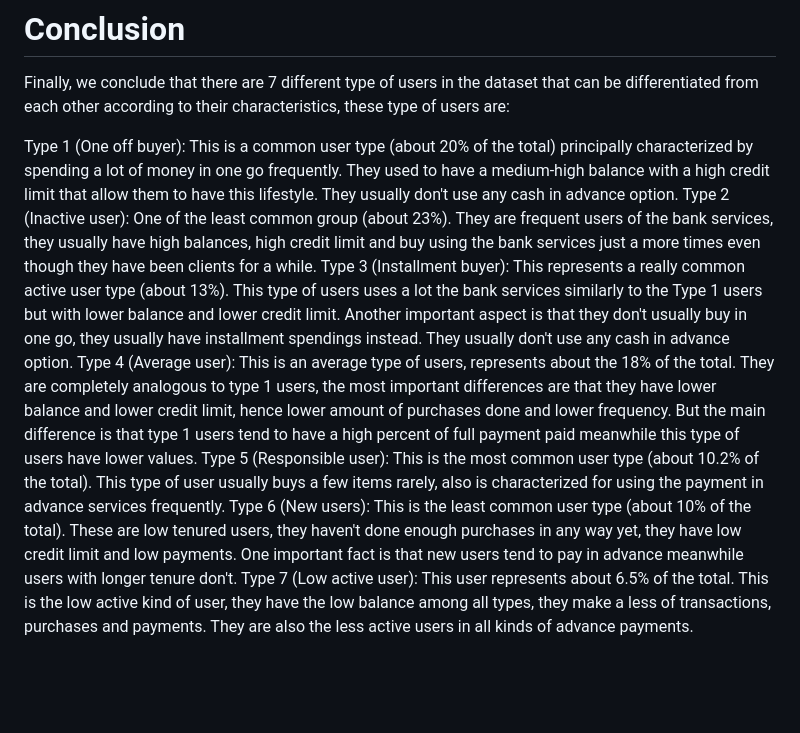
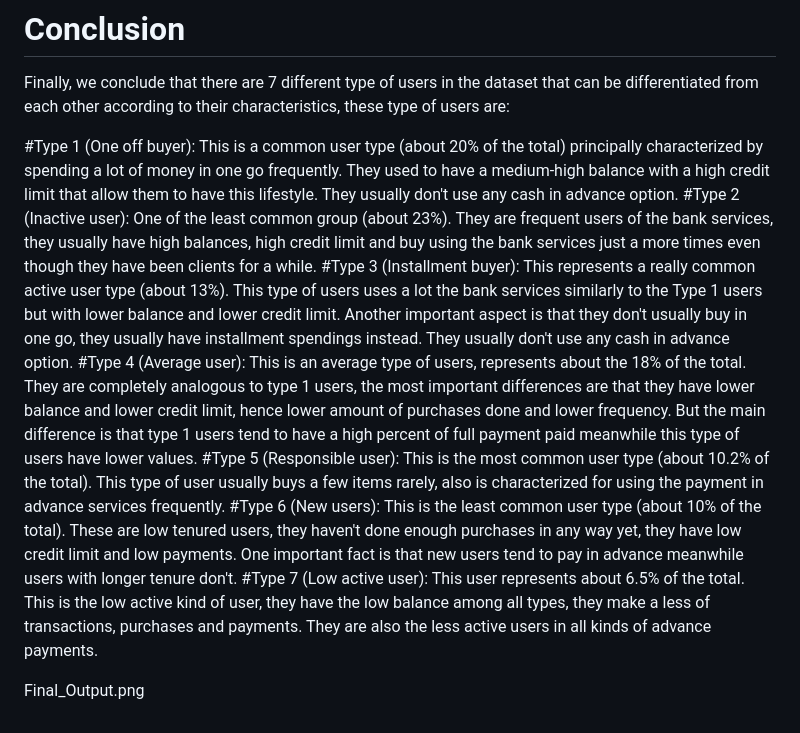
Before and after one commit to DongreShreyas/Clustering-Customer-Segmentation, a Markdown page: README.md, the part around one of its changes. Drawn GitHub-style; blank space fills up the shorter version.

```diff
--- a/README.md
+++ b/README.md
@@ -66,10 +66,12 @@ Choosing centroids (points which are the center of a cluster) based on the curre
 # Conclusion
 Finally, we conclude that there are 7 different type of users in the dataset that can be differentiated from each other according to their characteristics, these type of users are:
 
-Type 1 (One off buyer): This is a common user type (about 20% of the total) principally characterized by spending a lot of money in one go frequently. They used to have a medium-high balance with a high credit limit that allow them to have this lifestyle. They usually don't use any cash in advance option.
-Type 2 (Inactive user): One of the least common group (about 23%). They are frequent users of the bank services, they usually have high balances, high credit limit and buy using the bank services just a more times even though they have been clients for a while.
-Type 3 (Installment buyer): This represents a really common active user type (about 13%). This type of users uses a lot the bank services similarly to the Type 1 users but with lower balance and lower credit limit. Another important aspect is that they don't usually buy in one go, they usually have installment spendings instead. They usually don't use any cash in advance option.
-Type 4 (Average user): This is an average type of users, represents about the 18% of the total. They are completely analogous to type 1 users, the most important differences are that they have lower balance and lower credit limit, hence lower amount of purchases done and lower frequency. But the main difference is that type 1 users tend to have a high percent of full payment paid meanwhile this type of users have lower values.
-Type 5 (Responsible user): This is the most common user type (about 10.2% of the total). This type of user usually buys a few items rarely, also is characterized for using the payment in advance services frequently.
-Type 6 (New users): This is the least common user type (about 10% of the total). These are low tenured users, they haven't done enough purchases in any way yet, they have low credit limit and low payments. One important fact is that new users tend to pay in advance meanwhile users with longer tenure don't.
-Type 7 (Low active user): This user represents about 6.5% of the total. This is the low active kind of user, they have the low balance among all types, they make a less of transactions, purchases and payments. They are also the less active users in all kinds of advance payments.
+#Type 1 (One off buyer): This is a common user type (about 20% of the total) principally characterized by spending a lot of money in one go frequently. They used to have a medium-high balance with a high credit limit that allow them to have this lifestyle. They usually don't use any cash in advance option.
+#Type 2 (Inactive user): One of the least common group (about 23%). They are frequent users of the bank services, they usually have high balances, high credit limit and buy using the bank services just a more times even though they have been clients for a while.
+#Type 3 (Installment buyer): This represents a really common active user type (about 13%). This type of users uses a lot the bank services similarly to the Type 1 users but with lower balance and lower credit limit. Another important aspect is that they don't usually buy in one go, they usually have installment spendings instead. They usually don't use any cash in advance option.
+#Type 4 (Average user): This is an average type of users, represents about the 18% of the total. They are completely analogous to type 1 users, the most important differences are that they have lower balance and lower credit limit, hence lower amount of purchases done and lower frequency. But the main difference is that type 1 users tend to have a high percent of full payment paid meanwhile this type of users have lower values.
+#Type 5 (Responsible user): This is the most common user type (about 10.2% of the total). This type of user usually buys a few items rarely, also is characterized for using the payment in advance services frequently.
+#Type 6 (New users): This is the least common user type (about 10% of the total). These are low tenured users, they haven't done enough purchases in any way yet, they have low credit limit and low payments. One important fact is that new users tend to pay in advance meanwhile users with longer tenure don't.
+#Type 7 (Low active user): This user represents about 6.5% of the total. This is the low active kind of user, they have the low balance among all types, they make a less of transactions, purchases and payments. They are also the less active users in all kinds of advance payments.
+
+Final_Output.png
```
Also changed, not shown: other parts of README.md (+24 -24 lines).
